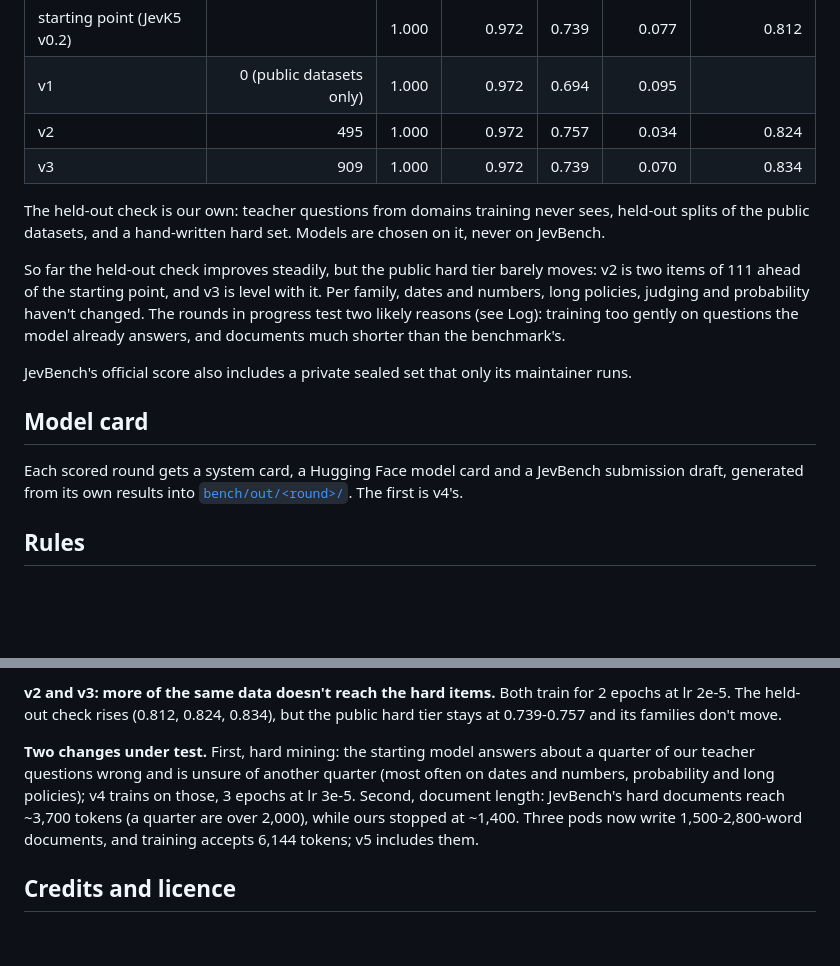
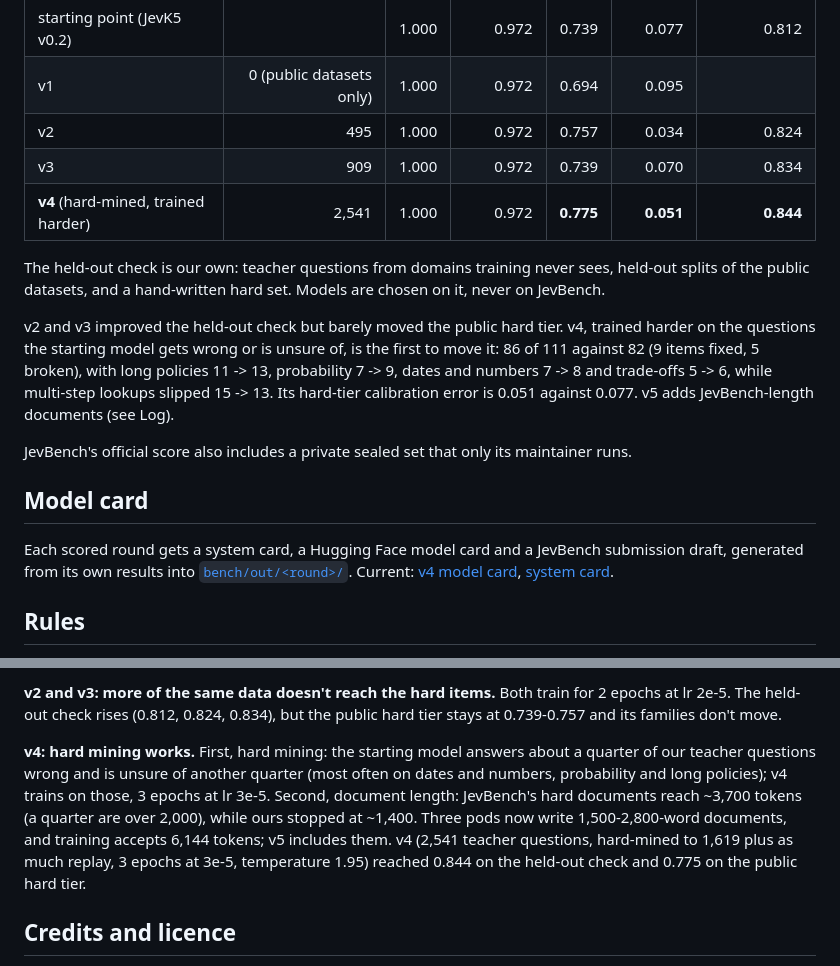
Before and after one commit to crh225/plumb, a Markdown page: README.md, 2 parts joined by grey strips. GitHub-like rendering; blank space fills up the shorter version.

Commit message:
README: v4 moves the hard tier (0.775, ECE 0.051); link its model card
Co-Authored-By: Claude Opus 5.5 <noreply@anthropic.com>

```diff
--- a/README.md
+++ b/README.md
@@ -19,22 +19,24 @@ machine.
 | v1 | 0 (public datasets only) | 1.000 | 0.972 | 0.694 | 0.095 | |
 | v2 | 495 | 1.000 | 0.972 | 0.757 | 0.034 | 0.824 |
 | v3 | 909 | 1.000 | 0.972 | 0.739 | 0.070 | 0.834 |
+| **v4** (hard-mined, trained harder) | 2,541 | 1.000 | 0.972 | **0.775** | **0.051** | **0.844** |
 
 The held-out check is our own: teacher questions from domains training never sees, held-out splits
 of the public datasets, and a hand-written hard set. Models are chosen on it, never on JevBench.
 
-So far the held-out check improves steadily, but the public hard tier barely moves: v2 is two items
-of 111 ahead of the starting point, and v3 is level with it. Per family, dates and numbers, long
-policies, judging and probability haven't changed. The rounds in progress test two likely reasons
-(see Log): training too gently on questions the model already answers, and documents much shorter
-than the benchmark's.
+v2 and v3 improved the held-out check but barely moved the public hard tier. v4, trained harder on
+the questions the starting model gets wrong or is unsure of, is the first to move it: 86 of 111
+against 82 (9 items fixed, 5 broken), with long policies 11 -> 13, probability 7 -> 9, dates and
+numbers 7 -> 8 and trade-offs 5 -> 6, while multi-step lookups slipped 15 -> 13. Its hard-tier
+calibration error is 0.051 against 0.077. v5 adds JevBench-length documents (see Log).
 
 JevBench's official score also includes a private sealed set that only its maintainer runs.
 
 ## Model card
 
 Each scored round gets a system card, a Hugging Face model card and a JevBench submission draft,
-generated from its own results into [`bench/out/<round>/`](bench/out/). The first is v4's.
+generated from its own results into [`bench/out/<round>/`](bench/out/). Current:
+[v4 model card](bench/out/v4/MODEL_CARD.md), [system card](bench/out/v4/SUBMISSION.md).
 
 ## Rules
 
@@ -96,12 +98,13 @@ to 170.
 2e-5. The held-out check rises (0.812, 0.824, 0.834), but the public hard tier stays at 0.739-0.757
 and its families don't move.
 
-**Two changes under test.** First, hard mining: the starting model answers about a quarter of our
+**v4: hard mining works.** First, hard mining: the starting model answers about a quarter of our
 teacher questions wrong and is unsure of another quarter (most often on dates and numbers,
 probability and long policies); v4 trains on those, 3 epochs at lr 3e-5. Second, document length:
 JevBench's hard documents reach ~3,700 tokens (a quarter are over 2,000), while ours stopped at
 ~1,400. Three pods now write 1,500-2,800-word documents, and training accepts 6,144 tokens; v5
-includes them.
+includes them. v4 (2,541 teacher questions, hard-mined to 1,619 plus as much replay, 3 epochs at
+3e-5, temperature 1.95) reached 0.844 on the held-out check and 0.775 on the public hard tier.
 
 ## Credits and licence
 
```
